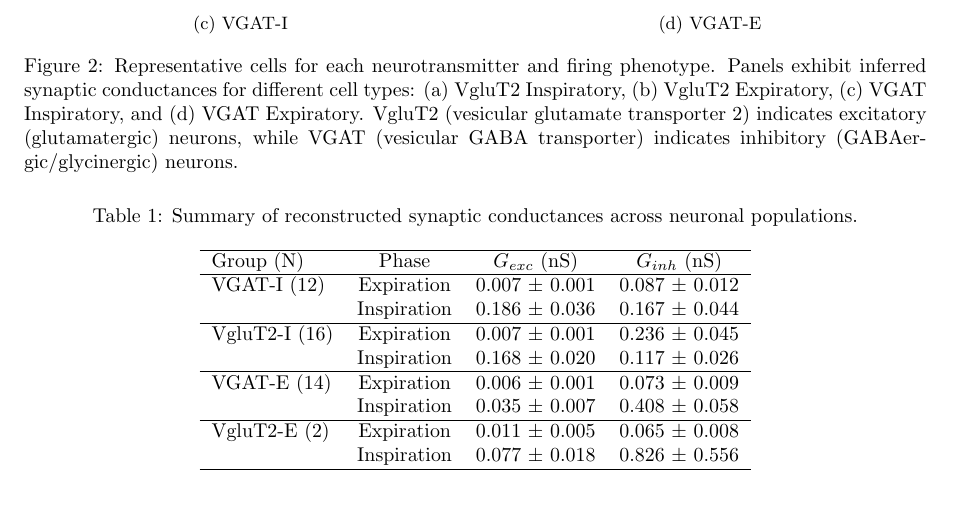
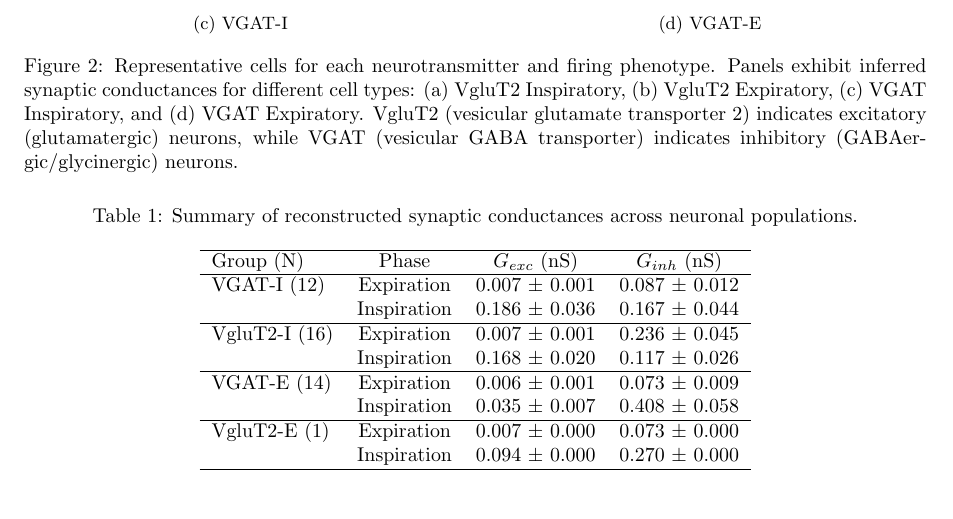
Before and after one commit to ymolkov/synaptic-inputs-slices, a LaTeX paper (paper/main.tex, which reads paper/conductance_table.tex): part of page 5 of 9, cut so that both start at the same text. Compiled offline with pdfLaTeX.

Commit message:
Update VgluT2-E-Cell1-V with x=100k and refresh population results

```diff
--- a/paper/conductance_table.tex
+++ b/paper/conductance_table.tex
@@ -15,8 +15,8 @@ VgluT2-I (16) & Expiration & 0.007 $\pm$ 0.001 & 0.236 $\pm$ 0.045 \\
 VGAT-E (14) & Expiration & 0.006 $\pm$ 0.001 & 0.073 $\pm$ 0.009 \\
 & Inspiration & 0.035 $\pm$ 0.007 & 0.408 $\pm$ 0.058 \\
 \hline
-VgluT2-E (2) & Expiration & 0.011 $\pm$ 0.005 & 0.065 $\pm$ 0.008 \\
-& Inspiration & 0.077 $\pm$ 0.018 & 0.826 $\pm$ 0.556 \\
+VgluT2-E (1) & Expiration & 0.007 $\pm$ 0.000 & 0.073 $\pm$ 0.000 \\
+& Inspiration & 0.094 $\pm$ 0.000 & 0.270 $\pm$ 0.000 \\
 \hline
 \end{tabular}
 \end{table}
```
Also changed, not shown: config/analysis_flags_overrides.txt (+1 -1 lines), paper/figures/figure4_summary.png, paper/main.pdf.
